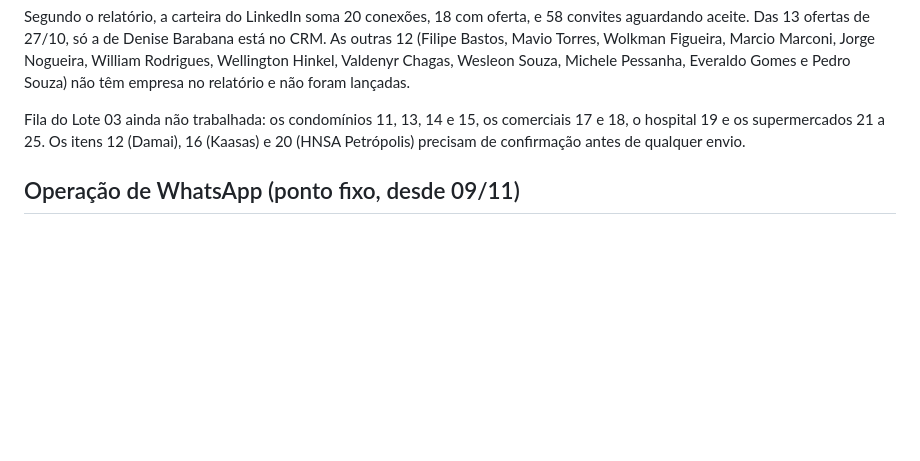
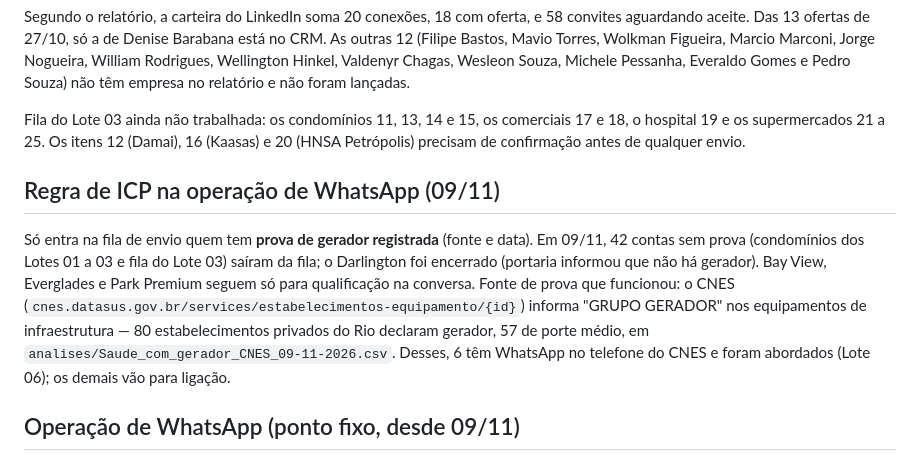
Before and after one commit to espartabranding/crm-esparta-raze-geradores, a Markdown page: STATUS.md, the part around the change. Drawn GitHub-style; blank space fills up the shorter version.

Commit message:
STATUS: regra de ICP (prova de gerador) e fonte CNES na operação de WhatsApp
Co-Authored-By: Claude Opus 5.5 <noreply@anthropic.com>
Claude-Session: https://claude.ai/code/session_01MxzULcocoNby8YKhdvrrue

```diff
--- a/STATUS.md
+++ b/STATUS.md
@@ -55,6 +55,10 @@ Relatório consolidado em `analises/Relatorio_Prospeccao_Raze_28-10-2026_consoli
 Segundo o relatório, a carteira do LinkedIn soma 20 conexões, 18 com oferta, e 58 convites aguardando aceite. Das 13 ofertas de 27/10, só a de Denise Barabana está no CRM. As outras 12 (Filipe Bastos, Mavio Torres, Wolkman Figueira, Marcio Marconi, Jorge Nogueira, William Rodrigues, Wellington Hinkel, Valdenyr Chagas, Wesleon Souza, Michele Pessanha, Everaldo Gomes e Pedro Souza) não têm empresa no relatório e não foram lançadas.
 
 Fila do Lote 03 ainda não trabalhada: os condomínios 11, 13, 14 e 15, os comerciais 17 e 18, o hospital 19 e os supermercados 21 a 25. Os itens 12 (Damai), 16 (Kaasas) e 20 (HNSA Petrópolis) precisam de confirmação antes de qualquer envio.
+
+## Regra de ICP na operação de WhatsApp (09/11)
+
+Só entra na fila de envio quem tem **prova de gerador registrada** (fonte e data). Em 09/11, 42 contas sem prova (condomínios dos Lotes 01 a 03 e fila do Lote 03) saíram da fila; o Darlington foi encerrado (portaria informou que não há gerador). Bay View, Everglades e Park Premium seguem só para qualificação na conversa. Fonte de prova que funcionou: o CNES (`cnes.datasus.gov.br/services/estabelecimentos-equipamento/{id}`) informa "GRUPO GERADOR" nos equipamentos de infraestrutura — 80 estabelecimentos privados do Rio declaram gerador, 57 de porte médio, em `analises/Saude_com_gerador_CNES_09-11-2026.csv`. Desses, 6 têm WhatsApp no telefone do CNES e foram abordados (Lote 06); os demais vão para ligação.
 
 ## Operação de WhatsApp (ponto fixo, desde 09/11)
 
```
